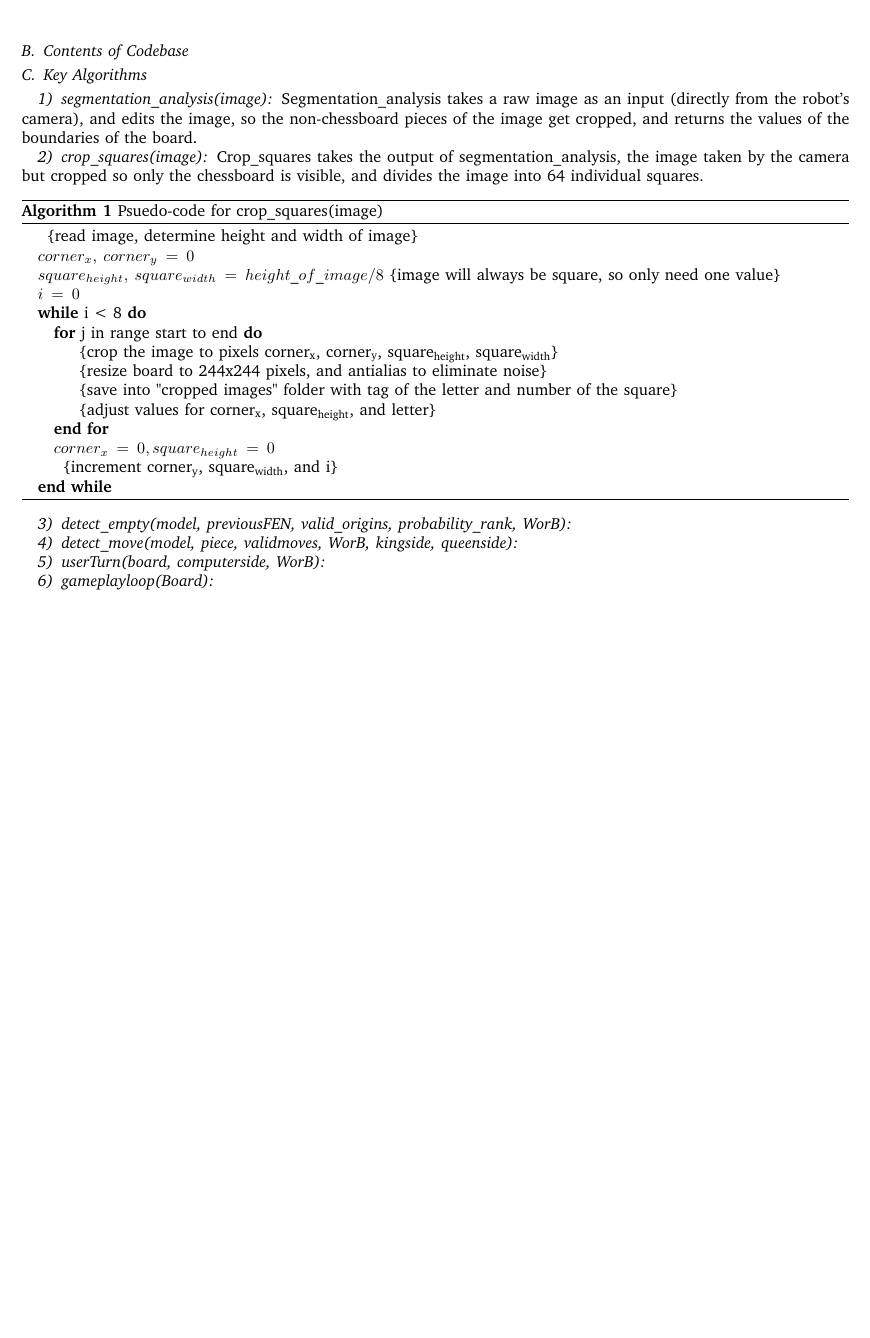
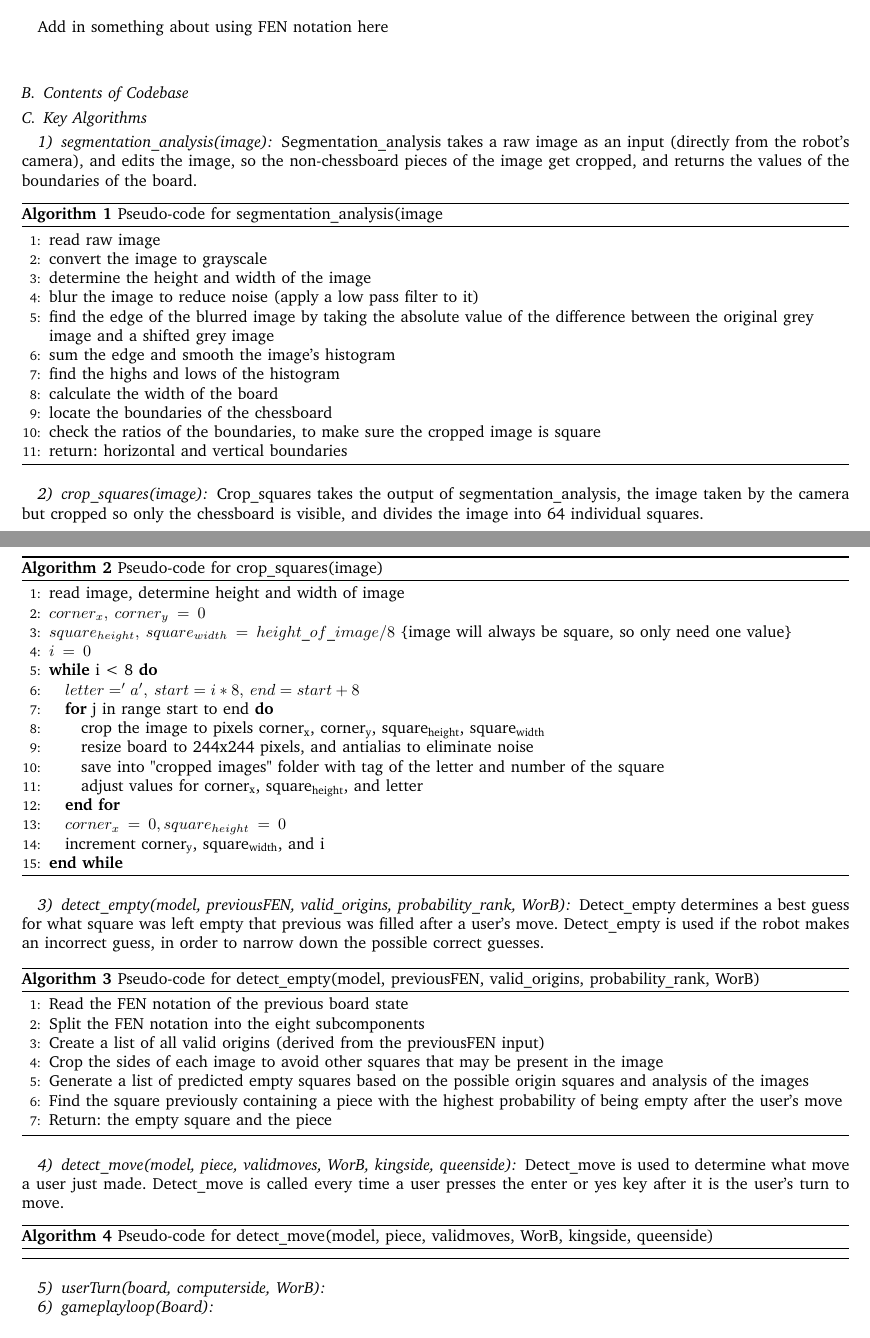
Before and after one commit to nogamesEd/plans, a LaTeX paper (Technical_report.tex): part of page 3 of 4 before the commit and two parts of pages 3 and 4 of 5 after it, the two joined at a grey line, cut at the place of the change, the shorter picture padded with empty space. Compiled offline with pdfLaTeX.

Commit message:
Add files via upload

```diff
--- a/Technical_report.tex
+++ b/Technical_report.tex
@@ -18,7 +18,8 @@
 % Packages which help display things like maths and images correctly
 \usepackage{amsmath,amssymb,amsfonts}
 \usepackage{algorithm}
-\usepackage{algorithmic}
+%\usepackage{algorithmic}
+\usepackage{algcompatible}
 \usepackage{graphicx}
 \usepackage{hyperref}
 \usepackage{multirow}
@@ -91,36 +92,81 @@ Checkmate uses the speaker to communicate with the user, to eliminate the need f
 \end{minipage}
 \end{figure}
 
+Add in something about using FEN notation here\newline
 \subsection{Contents of Codebase}
 \subsection{Key Algorithms}
 \subsubsection{segmentation\_analysis(image)}
 Segmentation\_analysis takes a raw image as an input (directly from the robot's camera), and edits the image, so the non-chessboard pieces of the image get cropped, and returns the values of the boundaries of the board.
+
+\begin{algorithm}[H]
+\caption{Pseudo-code for segmentation\_analysis(image}
+\begin{algorithmic}[1]
+\STATE \text{read raw image}
+\STATE$\text{convert the image to grayscale}$
+\STATE$\text{determine the height and width of the image}$
+\STATE$\text{blur the image to reduce noise (apply a low pass filter to it)}$
+\STATE \text{find the edge of the blurred image by taking the absolute value of the difference between the original grey}
+\STATEx \text{image and a shifted grey image}
+\STATE$\text{sum the edge and smooth the image's histogram}$
+\STATE$\text{find the highs and lows of the histogram}$
+\STATE$\text{calculate the width of the board}$
+\STATE$\text{locate the boundaries of the chessboard}$
+\STATE$\text{check the ratios of the boundaries, to make sure the cropped image is square}$
+\STATE $\text{return: horizontal and vertical boundaries}$
+\end{algorithmic}
+\end{algorithm}
+
+
 \subsubsection{crop\_squares(image)}
 Crop\_squares takes the output of segmentation\_analysis, the image taken by the camera but cropped so only the chessboard is visible, and divides the image into 64 individual squares.
 
-\begin{algorithm}[h!]
-\caption{Psuedo-code for crop\_squares(image)}
-\begin{algorithmic}
-\STATE $\:$ \COMMENT{read image, determine height and width of image}
+\begin{algorithm}[H]
+\caption{Pseudo-code for crop\_squares(image)}
+\begin{algorithmic}[1]
+\STATE $\text{read image, determine height and width of image}$
 \STATE $corner_x,\:corner_y\:=\:0$
 \STATE $square_{height},\:square_{width}\:=\:height\_of\_image / 8$ \COMMENT{image will always be square, so only need one value}
 \STATE $i\:=\:0$
 \WHILE {i < 8}
-%\STATE $letter = 'a',\:start = i*8,\:end = start + 8$
+\STATE $letter = 'a',\:start = i*8,\:end = start + 8$
 \FOR{j in range start to end}
-\STATE $\:$ \COMMENT{crop the image to pixels corner\textsubscript{x}, corner\textsubscript{y}, square\textsubscript{height}, square\textsubscript{width}}
-\STATE $\:$ \COMMENT{resize board to 244x244 pixels, and antialias to eliminate noise}
-\STATE $\:$ \COMMENT{save into "cropped images" folder with tag of the letter and number of the square}
-\STATE $\:$ \COMMENT{adjust values for corner\textsubscript{x}, square\textsubscript{height}, and letter}
+\STATE $\text{crop the image to pixels corner\textsubscript{x}, corner\textsubscript{y}, square\textsubscript{height}, square\textsubscript{width}}$
+\STATE $\text{resize board to 244x244 pixels, and antialias to eliminate noise}$
+\STATE $\text{save into "cropped images" folder with tag of the letter and number of the square}$
+\STATE $\text{adjust values for corner\textsubscript{x}, square\textsubscript{height}, and letter}$
 \ENDFOR
 \STATE $corner_x\:=\:0, square_{height}\:=\:0$
-\STATE $\:$ \COMMENT {increment corner\textsubscript{y}, square\textsubscript{width}, and i}
+\STATE $\text{increment corner\textsubscript{y}, square\textsubscript{width}, and i}$
 \ENDWHILE
 \end{algorithmic}
 \end{algorithm}
 \subsubsection{detect\_empty(model, previousFEN, valid\_origins, probability\_rank, WorB)}
+Detect\_empty determines a best guess for what square was left empty that previous was filled after a user's move. Detect\_empty is used if the robot makes an incorrect guess, in order to narrow down the possible correct guesses.
+
+\begin{algorithm}[H]
+\caption{Pseudo-code for detect\_empty(model, previousFEN, valid\_origins, probability\_rank, WorB)}
+\begin{algorithmic}[1]
+\STATE $\text{Read the FEN notation of the previous board state}$
+\STATE $\text{Split the FEN notation into the eight subcomponents}$
+\STATE $\text{Create a list of all valid origins (derived from the previousFEN input)}$
+\STATE $\text{Crop the sides of each image to avoid other squares that may be present in the image}$
+\STATE $\text{Generate a list of predicted empty squares based on the possible origin squares and analysis of the images}$
+\STATE $\text{Find the square previously containing a piece with the highest probability of being empty after the user's move}$
+\STATE $\text{Return: the empty square and the piece}$
+\end{algorithmic}
+\end{algorithm}
 
 \subsubsection{detect\_move(model, piece, validmoves, WorB, kingside, queenside)}
+Detect\_move is used to determine what move a user just made. Detect\_move is called every time a user presses the enter or yes key after it is the user's turn to move.
+
+\begin{algorithm}[H]
+\caption{Pseudo-code for detect\_move(model, piece, validmoves, WorB, kingside, queenside)}
+\begin{algorithmic}
+\
+\end{algorithmic}
+\end{algorithm}
+
+
 \subsubsection{userTurn(board, computerside, WorB)}
 \subsubsection{gameplayloop(Board)}
 \section{Integrating Hardware and Software}
```
Also changed, not shown: Technical_report.tex (2 more changed lines).
